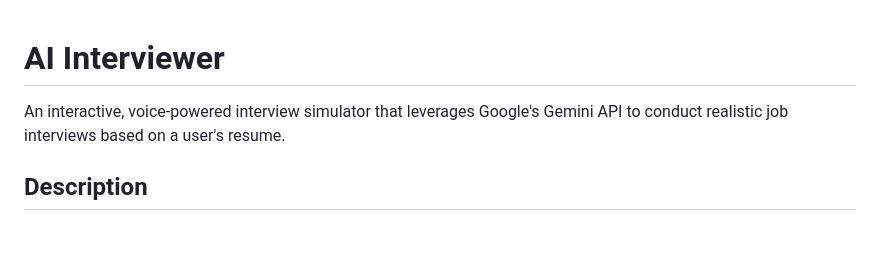
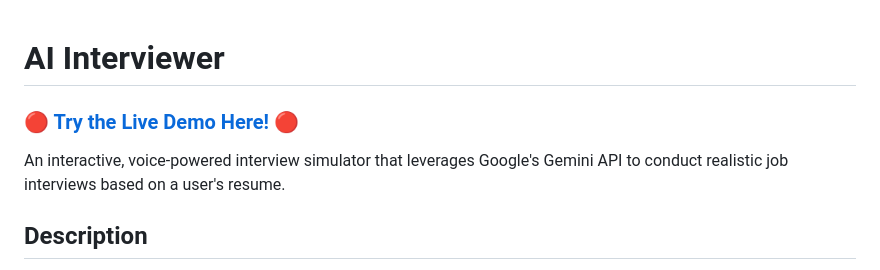
Before and after one commit to pushpeshkr451/Ai_interviewer, a Markdown page: README.md, the part around the change. Drawn GitHub-style; blank space fills up the shorter version.

```diff
--- a/README.md
+++ b/README.md
@@ -1,8 +1,8 @@
 # AI Interviewer
 
+### 🔴 [Try the Live Demo Here!](https://personal-ai-interviewer.onrender.com/) 🔴
+
 An interactive, voice-powered interview simulator that leverages Google's Gemini API to conduct realistic job interviews based on a user's resume.
-
-
 
 ## Description
 
```
